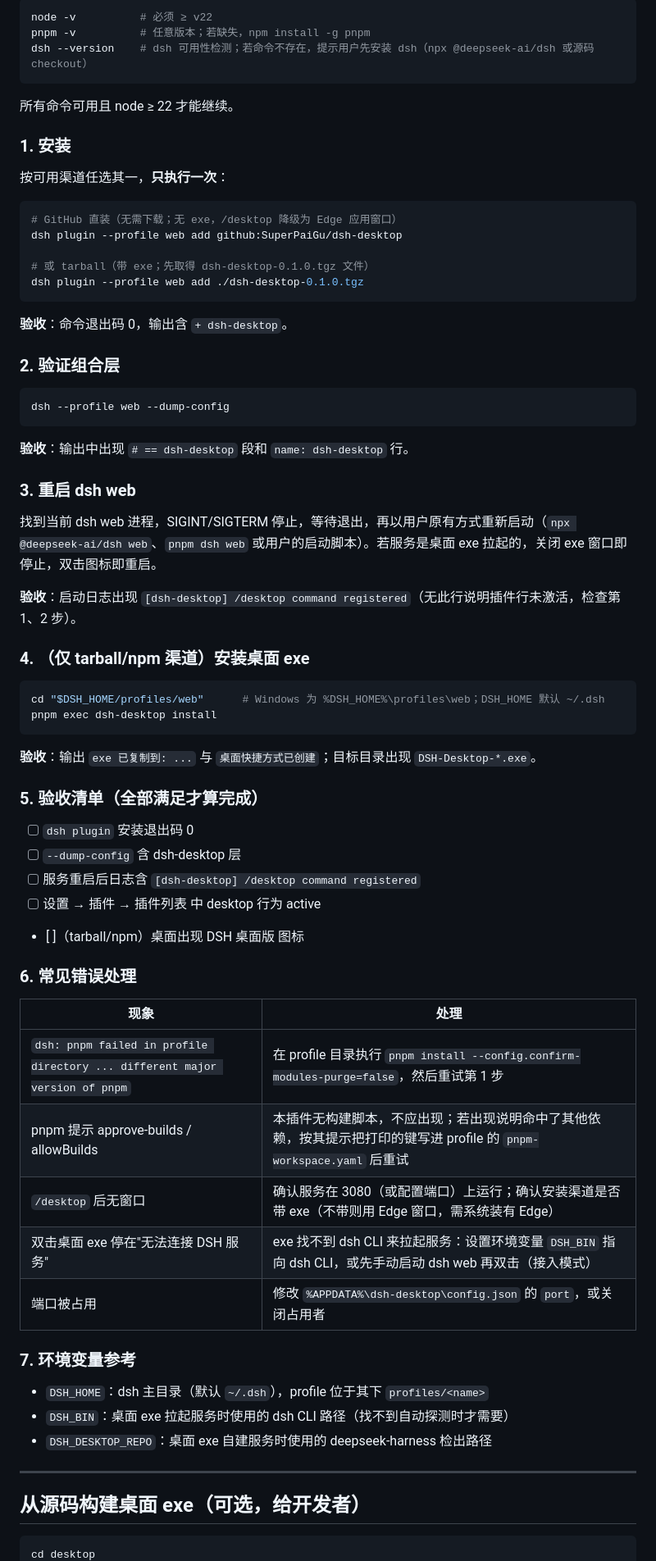
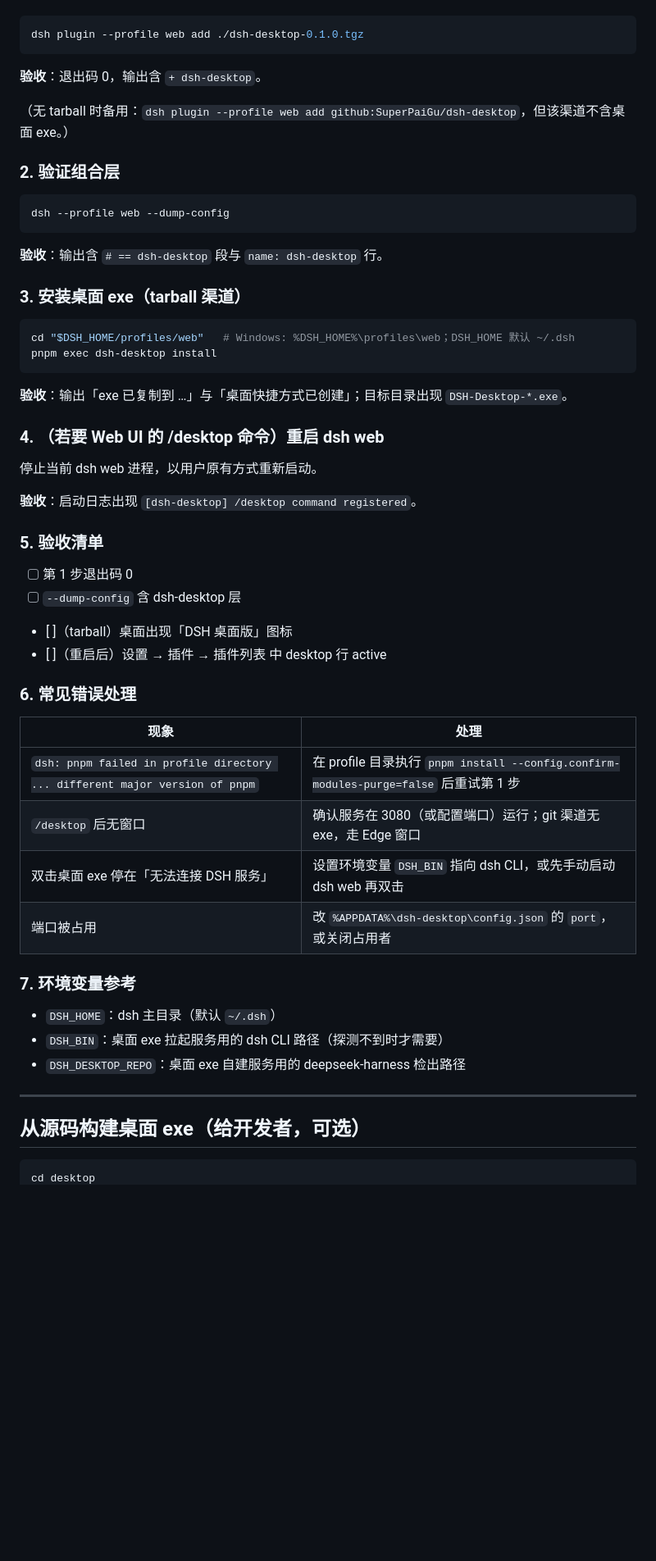
Before and after one commit to SuperPaiGu/dsh-desktop, a Markdown page: README.md, the part around one of its changes. Shown at 82% size. Drawn GitHub-style; blank space fills up the shorter version.

````diff
--- a/README.md
+++ b/README.md
@@ -73,25 +76,11 @@ dsh plugin --profile web remove dsh-desktop
 
 ```sh
-node -v          # 必须 ≥ v22
-pnpm -v          # 任意版本；若缺失，npm install -g pnpm
-dsh --version    # dsh 可用性检测；若命令不存在，提示用户先安装 dsh（npx @deepseek-ai/dsh 或源码 checkout）
-```
-
-所有命令可用且 node ≥ 22 才能继续。
-
-### 1. 安装
-
-按可用渠道任选其一，**只执行一次**：
-
-```sh
-# GitHub 直装（无需下载；无 exe，/desktop 降级为 Edge 应用窗口）
-dsh plugin --profile web add github:SuperPaiGu/dsh-desktop
-
-# 或 tarball（带 exe；先取得 dsh-desktop-0.1.0.tgz 文件）
 dsh plugin --profile web add ./dsh-desktop-0.1.0.tgz
 ```
 
-**验收**：命令退出码 0，输出含 `+ dsh-desktop`。
+**验收**：退出码 0，输出含 `+ dsh-desktop`。
+
+（无 tarball 时备用：`dsh plugin --profile web add github:SuperPaiGu/dsh-desktop`，但该渠道不含桌面 exe。）
 
 ### 2. 验证组合层
 
@@ -99,50 +88,48 @@ dsh plugin --profile web add ./dsh-desktop-0.1.0.tgz
 dsh --profile web --dump-config
 ```
 
-**验收**：输出中出现 `# == dsh-desktop` 段和 `name: dsh-desktop` 行。
+**验收**：输出含 `# == dsh-desktop` 段与 `name: dsh-desktop` 行。
 
-### 3. 重启 dsh web
-
-找到当前 dsh web 进程，SIGINT/SIGTERM 停止，等待退出，再以用户原有方式重新启动（`npx @deepseek-ai/dsh web`、`pnpm dsh web` 或用户的启动脚本）。若服务是桌面 exe 拉起的，关闭 exe 窗口即停止，双击图标即重启。
-
-**验收**：启动日志出现 `[dsh-desktop] /desktop command registered`（无此行说明插件行未激活，检查第 1、2 步）。
-
-### 4. （仅 tarball/npm 渠道）安装桌面 exe
+### 3. 安装桌面 exe（tarball 渠道）
 
 ```sh
-cd "$DSH_HOME/profiles/web"      # Windows 为 %DSH_HOME%\profiles\web；DSH_HOME 默认 ~/.dsh
+cd "$DSH_HOME/profiles/web"   # Windows: %DSH_HOME%\profiles\web；DSH_HOME 默认 ~/.dsh
 pnpm exec dsh-desktop install
 ```
 
-**验收**：输出 `exe 已复制到: ...` 与 `桌面快捷方式已创建`；目标目录出现 `DSH-Desktop-*.exe`。
+**验收**：输出「exe 已复制到 …」与「桌面快捷方式已创建」；目标目录出现 `DSH-Desktop-*.exe`。
 
-### 5. 验收清单（全部满足才算完成）
+### 4. （若要 Web UI 的 /desktop 命令）重启 dsh web
 
-- [ ] `dsh plugin` 安装退出码 0
+停止当前 dsh web 进程，以用户原有方式重新启动。
+
+**验收**：启动日志出现 `[dsh-desktop] /desktop command registered`。
+
+### 5. 验收清单
+
+- [ ] 第 1 步退出码 0
 - [ ] `--dump-config` 含 dsh-desktop 层
-- [ ] 服务重启后日志含 `[dsh-desktop] /desktop command registered`
-- [ ] 设置 → 插件 → 插件列表 中 desktop 行为 active
-- [ ]（tarball/npm）桌面出现 DSH 桌面版 图标
+- [ ]（tarball）桌面出现「DSH 桌面版」图标
+- [ ]（重启后）设置 → 插件 → 插件列表 中 desktop 行 active
 
 ### 6. 常见错误处理
 
 | 现象 | 处理 |
 |---|---|
-| `dsh: pnpm failed in profile directory ... different major version of pnpm` | 在 profile 目录执行 `pnpm install --config.confirm-modules-purge=false`，然后重试第 1 步 |
-| pnpm 提示 approve-builds / allowBuilds | 本插件无构建脚本，不应出现；若出现说明命中了其他依赖，按其提示把打印的键写进 profile 的 `pnpm-workspace.yaml` 后重试 |
-| `/desktop` 后无窗口 | 确认服务在 3080（或配置端口）上运行；确认安装渠道是否带 exe（不带则用 Edge 窗口，需系统装有 Edge） |
-| 双击桌面 exe 停在"无法连接 DSH 服务" | exe 找不到 dsh CLI 来拉起服务：设置环境变量 `DSH_BIN` 指向 dsh CLI，或先手动启动 dsh web 再双击（接入模式） |
-| 端口被占用 | 修改 `%APPDATA%\dsh-desktop\config.json` 的 `port`，或关闭占用者 |
+| `dsh: pnpm failed in profile directory ... different major version of pnpm` | 在 profile 目录执行 `pnpm install --config.confirm-modules-purge=false` 后重试第 1 步 |
+| `/desktop` 后无窗口 | 确认服务在 3080（或配置端口）运行；git 渠道无 exe，走 Edge 窗口 |
+| 双击桌面 exe 停在「无法连接 DSH 服务」 | 设置环境变量 `DSH_BIN` 指向 dsh CLI，或先手动启动 dsh web 再双击 |
+| 端口被占用 | 改 `%APPDATA%\dsh-desktop\config.json` 的 `port`，或关闭占用者 |
 
 ### 7. 环境变量参考
 
-- `DSH_HOME`：dsh 主目录（默认 `~/.dsh`），profile 位于其下 `profiles/<name>`
-- `DSH_BIN`：桌面 exe 拉起服务时使用的 dsh CLI 路径（找不到自动探测时才需要）
-- `DSH_DESKTOP_REPO`：桌面 exe 自建服务时使用的 deepseek-harness 检出路径
+- `DSH_HOME`：dsh 主目录（默认 `~/.dsh`）
+- `DSH_BIN`：桌面 exe 拉起服务用的 dsh CLI 路径（探测不到时才需要）
+- `DSH_DESKTOP_REPO`：桌面 exe 自建服务用的 deepseek-harness 检出路径
 
 ---
 
-## 从源码构建桌面 exe（可选，给开发者）
+## 从源码构建桌面 exe（给开发者，可选）
 
 ```sh
 cd desktop
````
Also changed, not shown: other parts of README.md (+50 -55 lines).
